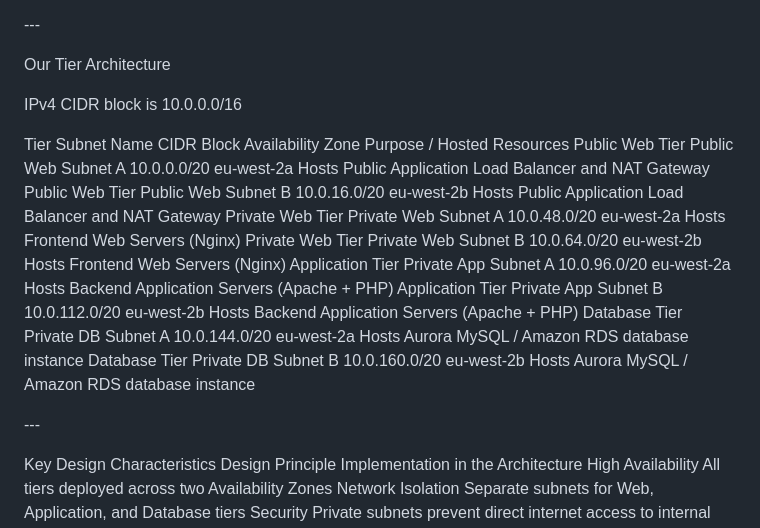
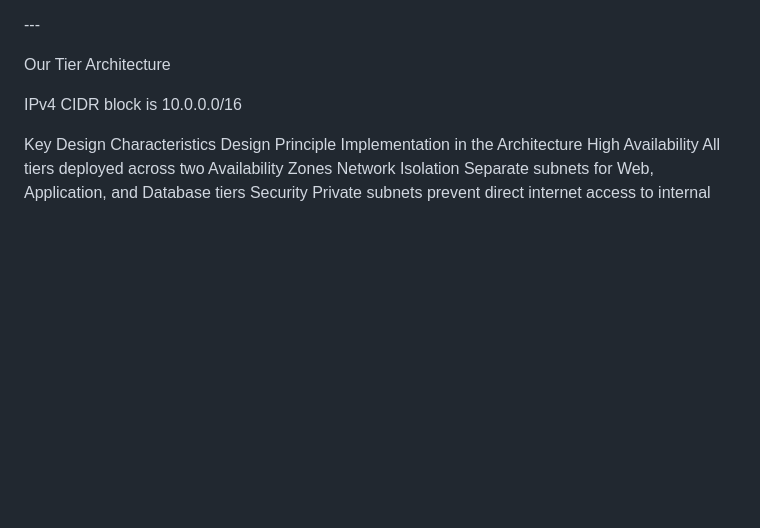
Before and after one commit to samuelakosaonyejekwe/cloudboosta-sam-project, a Markdown page: README.md, the part around the change. Rendered like a GitHub page; blank space fills up the shorter version.

Commit message:
Remove subnet details from README
Removed detailed subnet information for various tiers.

```diff
--- a/README.md
+++ b/README.md
@@ -28,18 +28,6 @@ Customer traffic flows through the architecture as follows:
 Our Tier Architecture
 
 IPv4 CIDR block is 10.0.0.0/16
-
-Tier	                Subnet Name	         CIDR Block	  Availability Zone	 Purpose / Hosted Resources
-Public Web Tier	        Public Web Subnet A	 10.0.0.0/20	  eu-west-2a	         Hosts Public Application Load Balancer and NAT Gateway
-Public Web Tier	        Public Web Subnet B	 10.0.16.0/20	  eu-west-2b	         Hosts Public Application Load Balancer and NAT Gateway
-Private Web Tier	Private Web Subnet A	 10.0.48.0/20	  eu-west-2a	         Hosts Frontend Web Servers (Nginx)
-Private Web Tier	Private Web Subnet B	 10.0.64.0/20	  eu-west-2b	         Hosts Frontend Web Servers (Nginx)
-Application Tier	Private App Subnet A	 10.0.96.0/20	  eu-west-2a	         Hosts Backend Application Servers (Apache + PHP)
-Application Tier	Private App Subnet B	 10.0.112.0/20	  eu-west-2b	         Hosts Backend Application Servers (Apache + PHP)
-Database Tier	        Private DB Subnet A	 10.0.144.0/20	  eu-west-2a	         Hosts Aurora MySQL / Amazon RDS database instance
-Database Tier	        Private DB Subnet B	 10.0.160.0/20	  eu-west-2b	         Hosts Aurora MySQL / Amazon RDS database instance
-
-\---
 
 Key Design Characteristics
 Design Principle	Implementation in the Architecture
```
